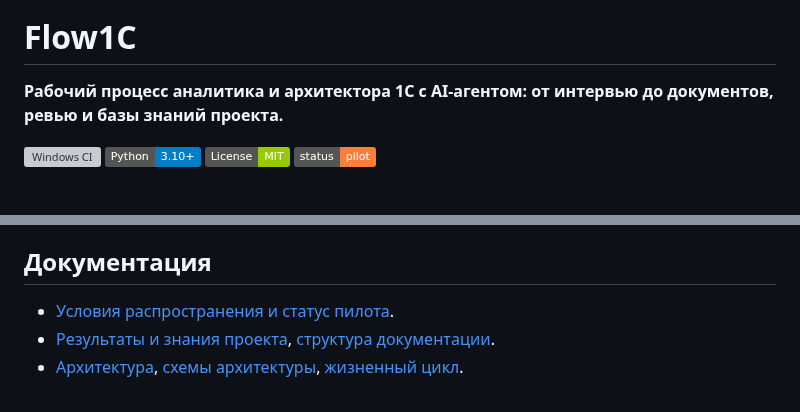
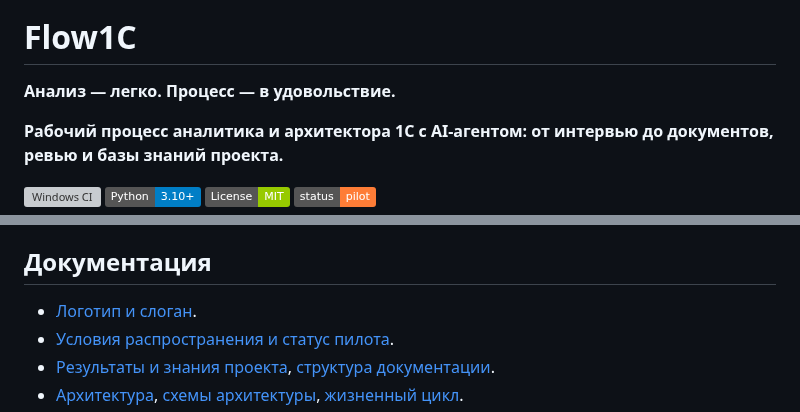
Before and after one commit to andrejkaxz/AI_Flow1C, a Markdown page: README.md, 2 parts joined by grey strips. Drawn GitHub-style; badges without logos; blank space fills up the shorter version; grey boxes are pictures that could not be loaded.

```diff
--- a/README.md
+++ b/README.md
@@ -1,4 +5,6 @@
 # Flow1C
+
+**Анализ — легко. Процесс — в удовольствие.**
 
 **Рабочий процесс аналитика и архитектора 1С с AI-агентом: от интервью до документов, ревью и базы знаний проекта.**
 
@@ -169,6 +175,7 @@ Update возобновляется по gate и `update_id`. [Обновлен
 
 ## Документация
 
+- [Логотип и слоган](docs/brand.md).
 - [Условия распространения и статус пилота](docs/distribution.md).
 - [Результаты и знания проекта](docs/project-knowledge.md), [структура документации](docs/documentation-layout.md).
 - [Архитектура](docs/architecture.md), [схемы архитектуры](docs/architecture-diagrams.md), [жизненный цикл](docs/lifecycle.md).
```
Also changed, not shown: other parts of README.md (+4 -0 lines), CHANGELOG.md (+4 -0 lines), docs/brand.md (added, +17 -0 lines), docs/assets/flow1c-logo.png (added), 1 other file.
